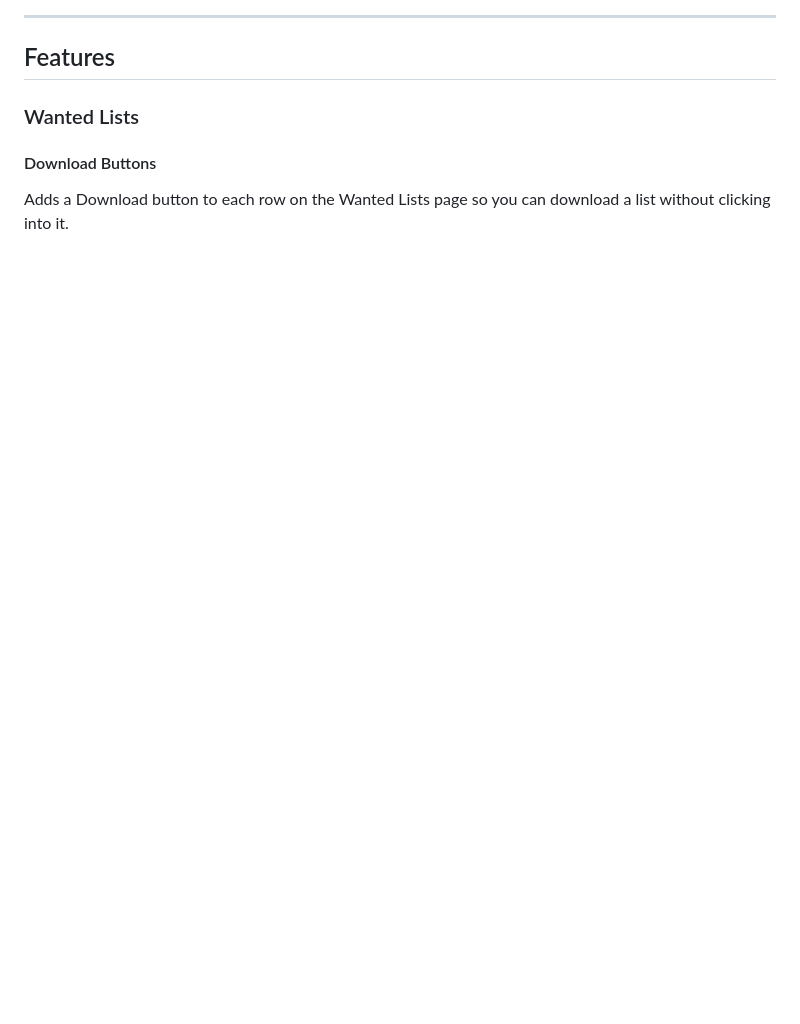
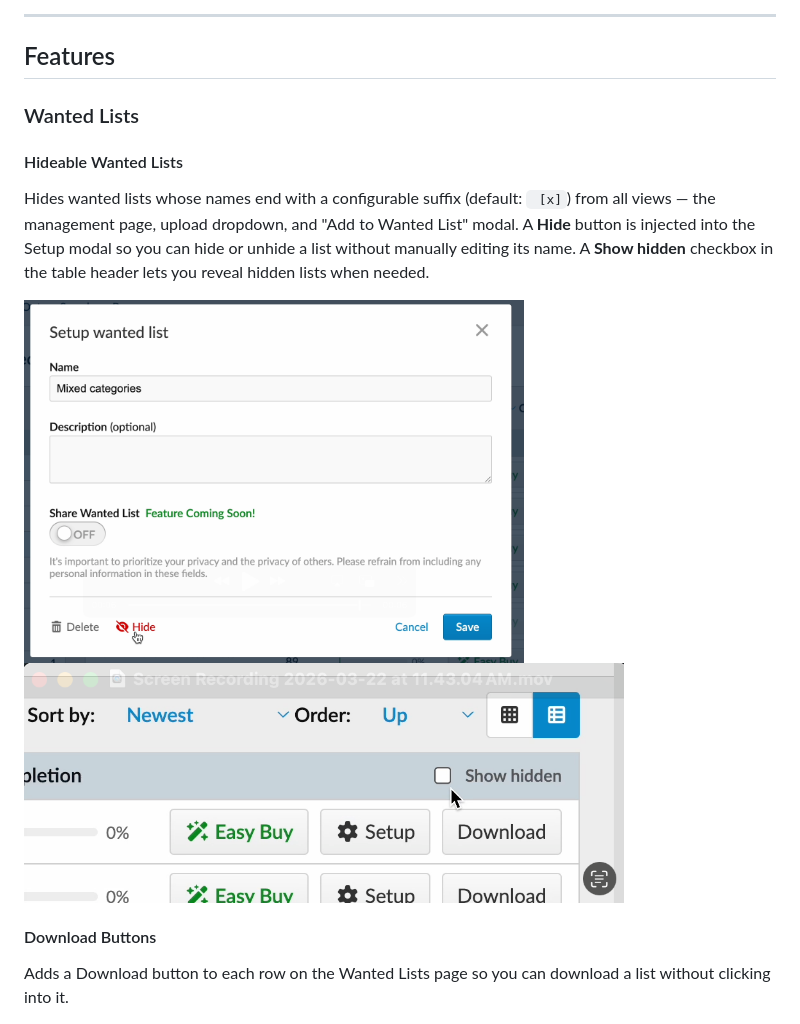
Before and after one commit to fantapop/refined-bricklink, a Markdown page: README.md, the part around the change. GitHub-like rendering; pictures changed too: docs/screenshots/wanted-list-hide-btn.png (added), docs/screenshots/wanted-list-hide-toggle.png (added); blank space fills up the shorter version.

```diff
--- a/README.md
+++ b/README.md
@@ -18,6 +18,16 @@ Inspired by [Refined GitHub](https://github.com/refined-github/refined-github).
 ## Features
 
 ### Wanted Lists
+
+#### Hideable Wanted Lists
+
+Hides wanted lists whose names end with a configurable suffix (default: ` [x]`) from all views — the management page, upload dropdown, and "Add to Wanted List" modal. A **Hide** button is injected into the Setup modal so you can hide or unhide a list without manually editing its name. A **Show hidden** checkbox in the table header lets you reveal hidden lists when needed.
+
+<img src="docs/screenshots/wanted-list-hide-btn.png" width="500" alt="Setup wanted list modal showing the Hide button next to Delete">
+
+<img src="docs/screenshots/wanted-list-hide-toggle.png" width="600" alt="Wanted Lists table header showing the Show hidden checkbox">
+
+<br>
 
 #### Download Buttons
 
```
Also changed, not shown: IDEAS.md (+1 -5 lines), 15 other files.
